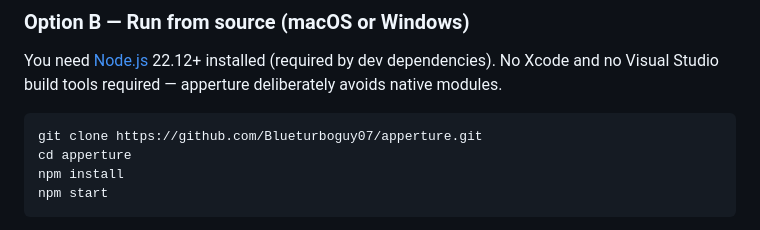
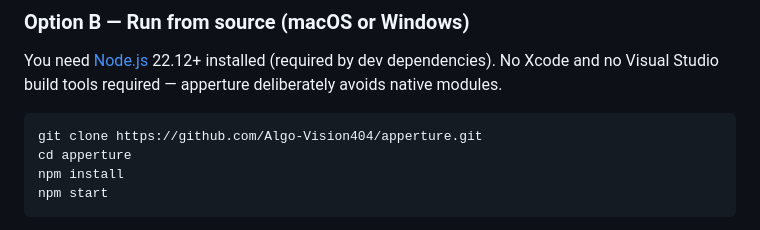
Before and after one commit to Algo-Vision404/apperture, a Markdown page: README.md, the part around the change. Rendered like a GitHub page.

Commit message:
Point clone instructions at the GitHub v0.1 repo

````diff
--- a/README.md
+++ b/README.md
@@ -66,7 +66,7 @@ Go to the [**Releases**](../../releases) page, then choose your platform:
 You need [Node.js](https://nodejs.org) 22.12+ installed (required by dev dependencies). No Xcode and no Visual Studio build tools required — apperture deliberately avoids native modules.
 
 ```bash
-git clone https://github.com/Blueturboguy07/apperture.git
+git clone https://github.com/Algo-Vision404/apperture.git
 cd apperture
 npm install
 npm start
````
